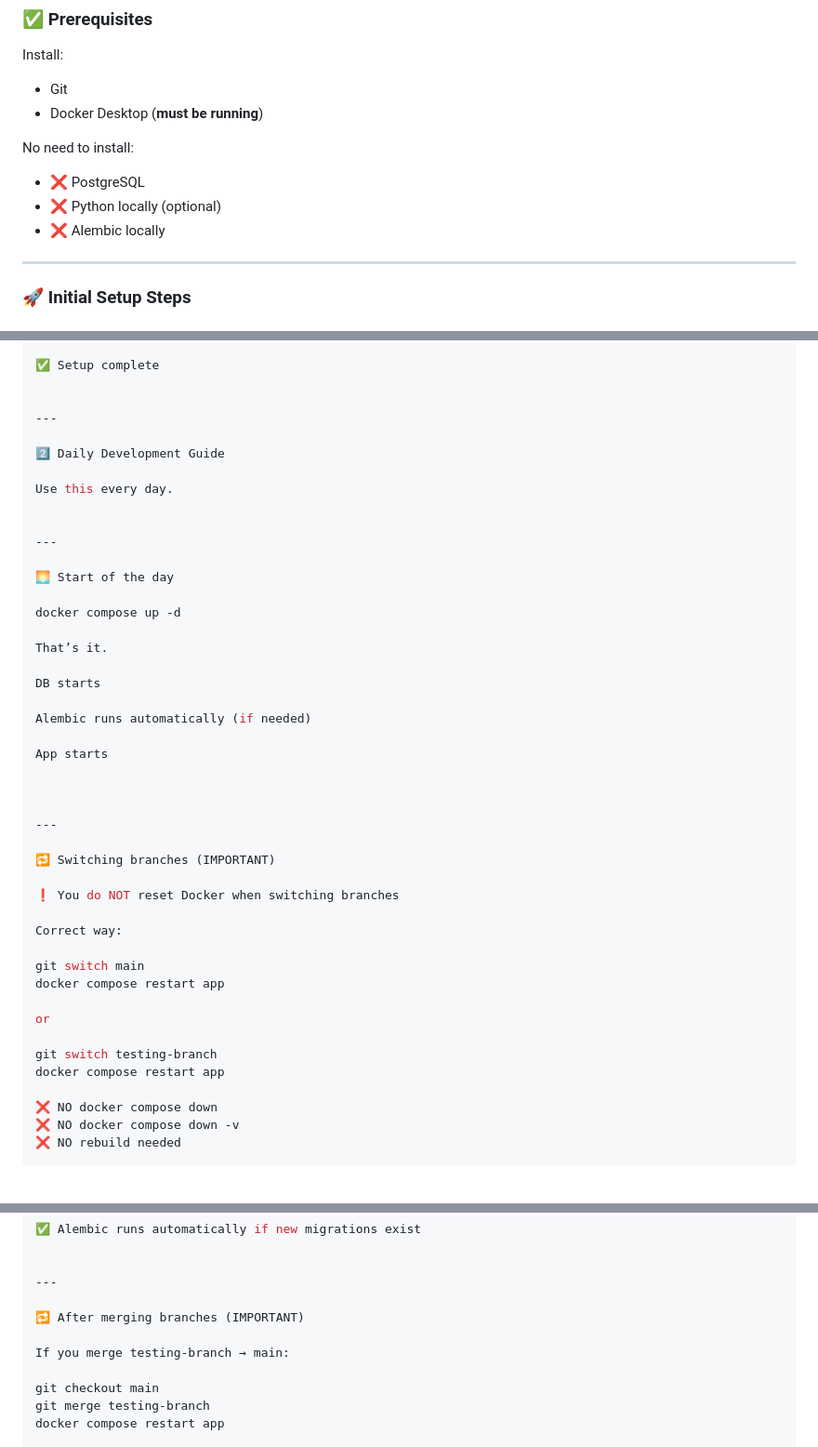
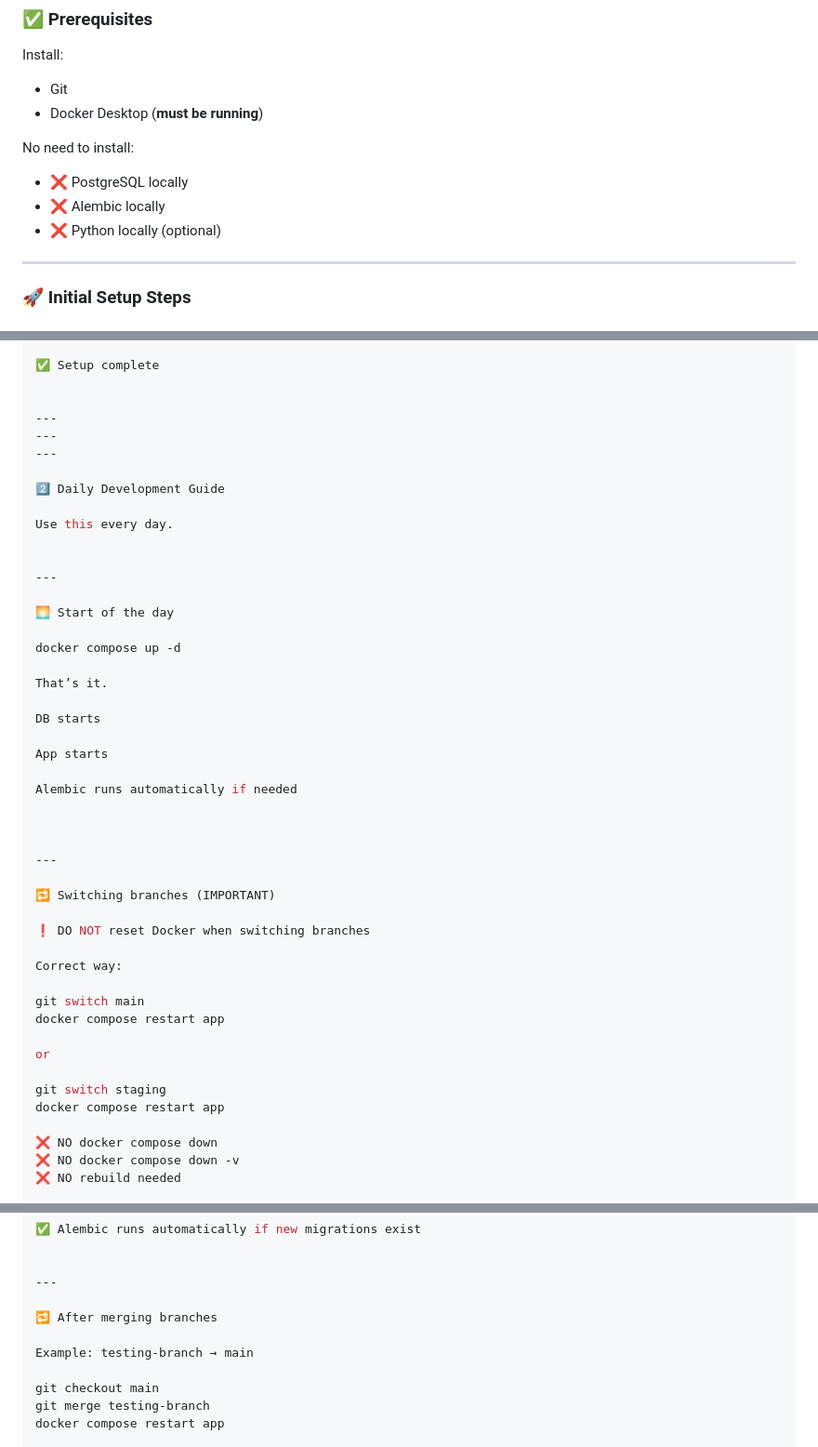
Before and after one commit to DinalSanjula/PETCARE, a Markdown page: with_docker_startup.md, 3 parts joined by grey strips. Shown: that part at 93% size. Rendered like a GitHub page; blank space fills up the shorter version.

```diff
--- a/with_docker_startup.md
+++ b/with_docker_startup.md
@@ -37,9 +39,9 @@ Install:
 - Docker Desktop (**must be running**)
 
 No need to install:
-- ❌ PostgreSQL
+- ❌ PostgreSQL locally
+- ❌ Alembic locally
 - ❌ Python locally (optional)
-- ❌ Alembic locally
 
 ---
 
@@ -126,6 +132,8 @@ Swagger Docs: http://localhost:8000/docs
 
 
 ---
+---
+---
 
 2️⃣ Daily Development Guide
 
@@ -142,9 +150,9 @@ That’s it.
 
 DB starts
 
-Alembic runs automatically (if needed)
+App starts
 
-App starts
+Alembic runs automatically if needed
 
 
 
@@ -152,7 +160,7 @@ App starts
 
 🔁 Switching branches (IMPORTANT)
 
-❗ You do NOT reset Docker when switching branches
+❗ DO NOT reset Docker when switching branches
 
 Correct way:
 
@@ -161,7 +169,7 @@ docker compose restart app
 
 or
 
-git switch testing-branch
+git switch staging
 docker compose restart app
 
 ❌ NO docker compose down
@@ -185,9 +193,9 @@ docker compose up -d --build
 
 ---
 
-🔁 After merging branches (IMPORTANT)
+🔁 After merging branches
 
-If you merge testing-branch → main:
+Example: testing-branch → main
 
 git checkout main
 git merge testing-branch
```
Also changed, not shown: other parts of with_docker_startup.md (+71 -62 lines).
